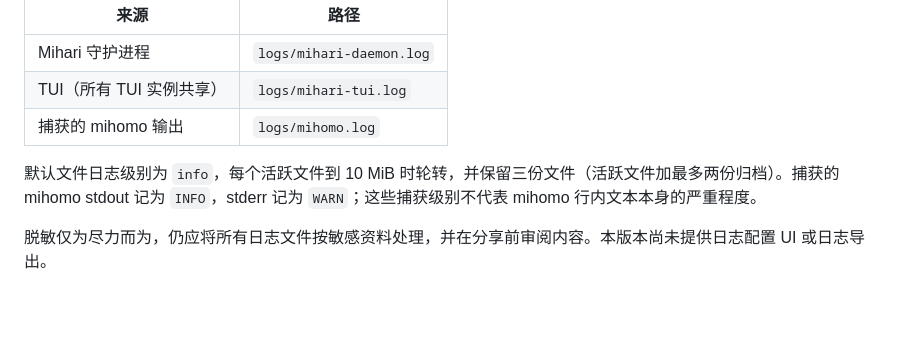
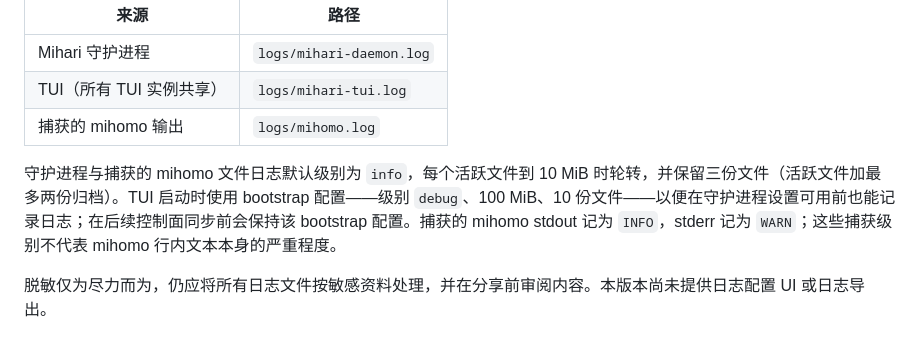
Before and after one commit to mihari-proxy/mihari, a Markdown page: README.zh-CN.md, the part around the change. Rendered like a GitHub page; blank space fills up the shorter version.

```diff
--- a/README.zh-CN.md
+++ b/README.zh-CN.md
@@ -166,7 +166,7 @@ Mihari 会在数据根目录下写入三个 JSONL（每行一个 JSON 对象）
 | TUI（所有 TUI 实例共享） | `logs/mihari-tui.log` |
 | 捕获的 mihomo 输出 | `logs/mihomo.log` |
 
-默认文件日志级别为 `info`，每个活跃文件到 10 MiB 时轮转，并保留三份文件（活跃文件加最多两份归档）。捕获的 mihomo stdout 记为 `INFO`，stderr 记为 `WARN`；这些捕获级别不代表 mihomo 行内文本本身的严重程度。
+守护进程与捕获的 mihomo 文件日志默认级别为 `info`，每个活跃文件到 10 MiB 时轮转，并保留三份文件（活跃文件加最多两份归档）。TUI 启动时使用 bootstrap 配置——级别 `debug`、100 MiB、10 份文件——以便在守护进程设置可用前也能记录日志；在后续控制面同步前会保持该 bootstrap 配置。捕获的 mihomo stdout 记为 `INFO`，stderr 记为 `WARN`；这些捕获级别不代表 mihomo 行内文本本身的严重程度。
 
 脱敏仅为尽力而为，仍应将所有日志文件按敏感资料处理，并在分享前审阅内容。本版本尚未提供日志配置 UI 或日志导出。
 
```
Also changed, not shown: README.md (+1 -1 lines), docs/commands.md (+1 -1 lines).
